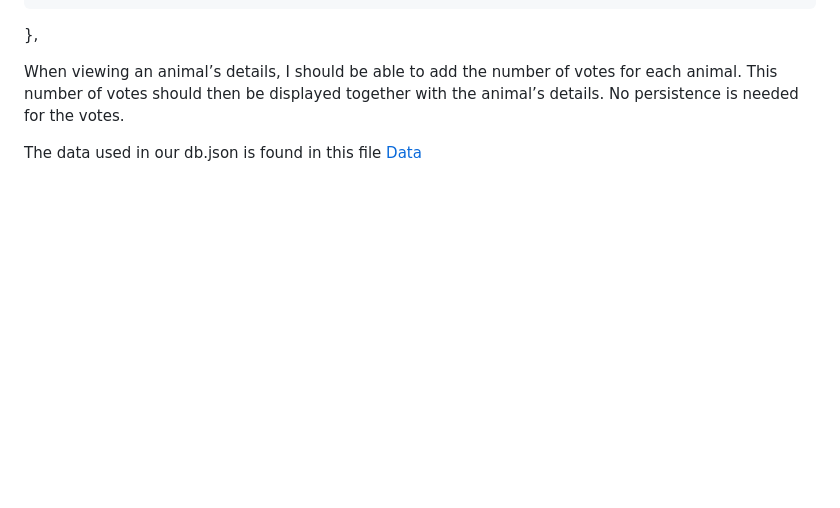
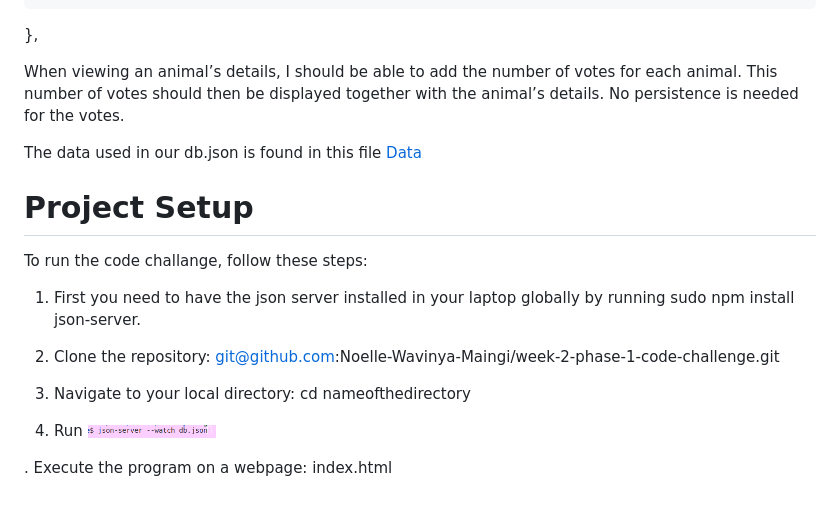
Before and after one commit to Noelle-Wavinya-Maingi/week-2-phase-1-code-challenge, a Markdown page: README.md, the part around the change. Rendered like a GitHub page; pictures changed too: image/Screenshot from 2023-06-25 18-58-37.png (added); blank space fills up the shorter version.

Commit message:
Added the project setup in the readme file

```diff
--- a/README.md
+++ b/README.md
@@ -58,3 +58,17 @@ Example Response:
 When viewing an animal’s details, I should be able to add the number of votes for each animal. This number of votes should then be displayed together with the animal’s details. No persistence is needed for the votes.
 
 The data used in our db.json is found in this file [Data](https://docs.google.com/document/d/1EUcHU9gkydR3IfJDTebW5iNHP2BCMRcv508R7BAXSvo/edit)
+
+# Project Setup
+
+To run the code challange, follow these steps:
+
+1. First you need to have the json server installed in your laptop globally by running sudo npm install json-server.
+
+2. Clone the repository: git@github.com:Noelle-Wavinya-Maingi/week-2-phase-1-code-challenge.git
+
+3. Navigate to your local directory: cd nameofthedirectory
+
+4. Run <img src="./image/Screenshot%20from%202023-06-25%2018-58-37.png" width="128"/>
+
+. Execute the program on a webpage: index.html
```
